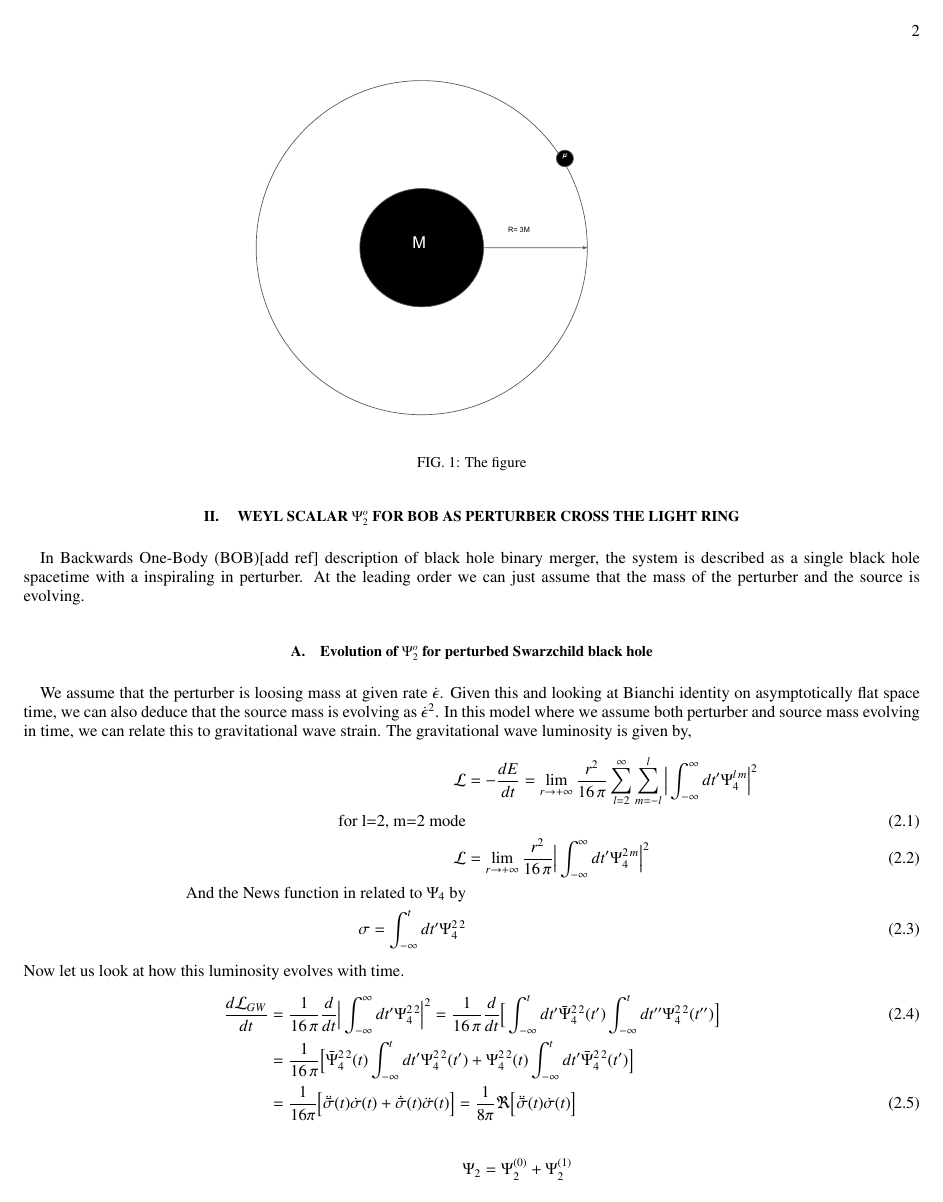
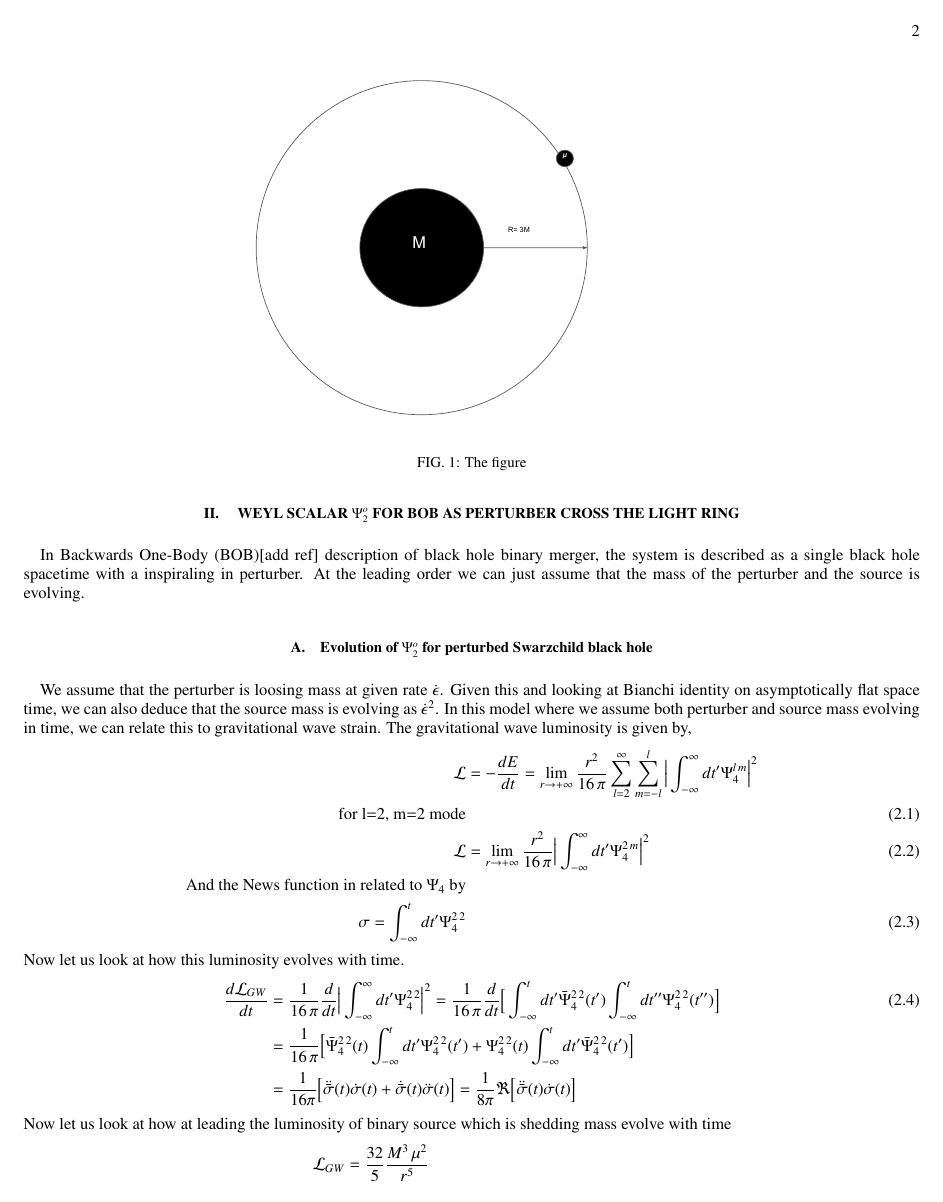
Before and after one commit to aschoudry/ConstraintOnGWwaveform, a LaTeX paper (notes/Notes.tex): page 2 of 3. Compiled offline with pdfLaTeX.

Commit message:
Daily update on progress

```diff
--- a/notes/Notes.tex
+++ b/notes/Notes.tex
@@ -103,7 +103,12 @@ We assume that the perturber is loosing mass at given rate $\dot{\epsilon}$. Giv
  \begin{align}
  	\frac{d\mathcal{L}_{GW}}{dt} &=  \frac{1}{16\,\pi}\frac{d}{dt}\Big|\int_{-\infty}^{\infty}dt'\Psi_{4}^{2\,2}\Big|^2 = \frac{1}{16\,\pi}\frac{d}{dt}\Big[\int_{-\infty}^{t}dt'\bar{\Psi}_{4}^{2\,2}(t')\int_{-\infty}^{t}dt''\Psi_{4}^{2\,2}(t'')\Big]\\
  	&=\frac{1}{16\,\pi}\Big[\bar{\Psi}_{4}^{2\,2}(t)\int_{-\infty}^{t}dt'\Psi_{4}^{2\,2}(t') + \Psi_{4}^{2\,2}(t)\int_{-\infty}^{t}dt'\bar{\Psi}_{4}^{2\,2}(t')\Big] \nonumber\\
- 	&=\frac{1}{16\pi}\Big[\ddot{\bar{\sigma}}(t)\dot{\sigma}(t) + \dot{\bar{\sigma}}(t)\ddot{\sigma}(t)\Big] = \frac{1}{8\pi}\Re\Big[\ddot{\bar{\sigma}}(t)\dot{\sigma}(t)\Big]
+ 	&=\frac{1}{16\pi}\Big[\ddot{\bar{\sigma}}(t)\dot{\sigma}(t) + \dot{\bar{\sigma}}(t)\ddot{\sigma}(t)\Big] = \frac{1}{8\pi}\Re\Big[\ddot{\bar{\sigma}}(t)\dot{\sigma}(t)\Big]\nonumber
+ \end{align}
+ Now let us look at how at leading the luminosity of binary source which is shedding mass evolve with time
+ \begin{align}
+ 	\mathcal{L}_{GW} & = \frac{32}{5}\frac{M^3\,\mu^2}{r^5}\nonumber\\
+ 	\frac{d\mathcal{L}_{GW}}{dt} & = \frac{32}{5}\Big[\frac{3M^2\mu^2}{r^5}\frac{dM}{dt} + \frac{2M^3\mu}{r^5}\frac{d\mu}{dt} - \frac{5M^3\mu^2}{r^6}\frac{dr}{dt}\Big]
  \end{align}
 
 \begin{align}
```
Also changed, not shown: notes/Notes.pdf, 2 other files.
